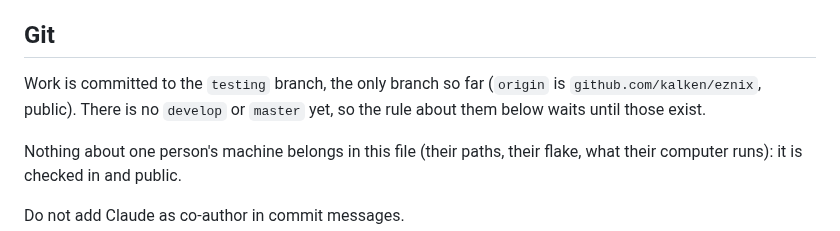
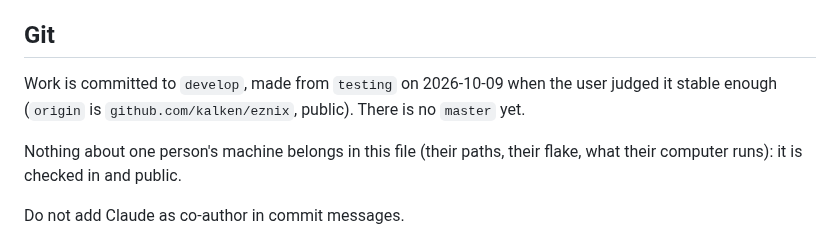
Before and after one commit to kalken/eznix, a Markdown page: CLAUDE.md, the part around the change. Drawn GitHub-style.

Commit message:
CLAUDE.md: work continues on develop

```diff
--- a/CLAUDE.md
+++ b/CLAUDE.md
@@ -4,9 +4,8 @@ Guidance for Claude Code sessions working in this repository.
 
 ## Git
 
-Work is committed to the `testing` branch, the only branch so far (`origin` is
-`github.com/kalken/eznix`, public). There is no `develop` or `master` yet, so the rule about
-them below waits until those exist.
+Work is committed to `develop`, made from `testing` on 2026-10-09 when the user judged it
+stable enough (`origin` is `github.com/kalken/eznix`, public). There is no `master` yet.
 
 Nothing about one person's machine belongs in this file (their paths, their flake, what
 their computer runs): it is checked in and public.
```
